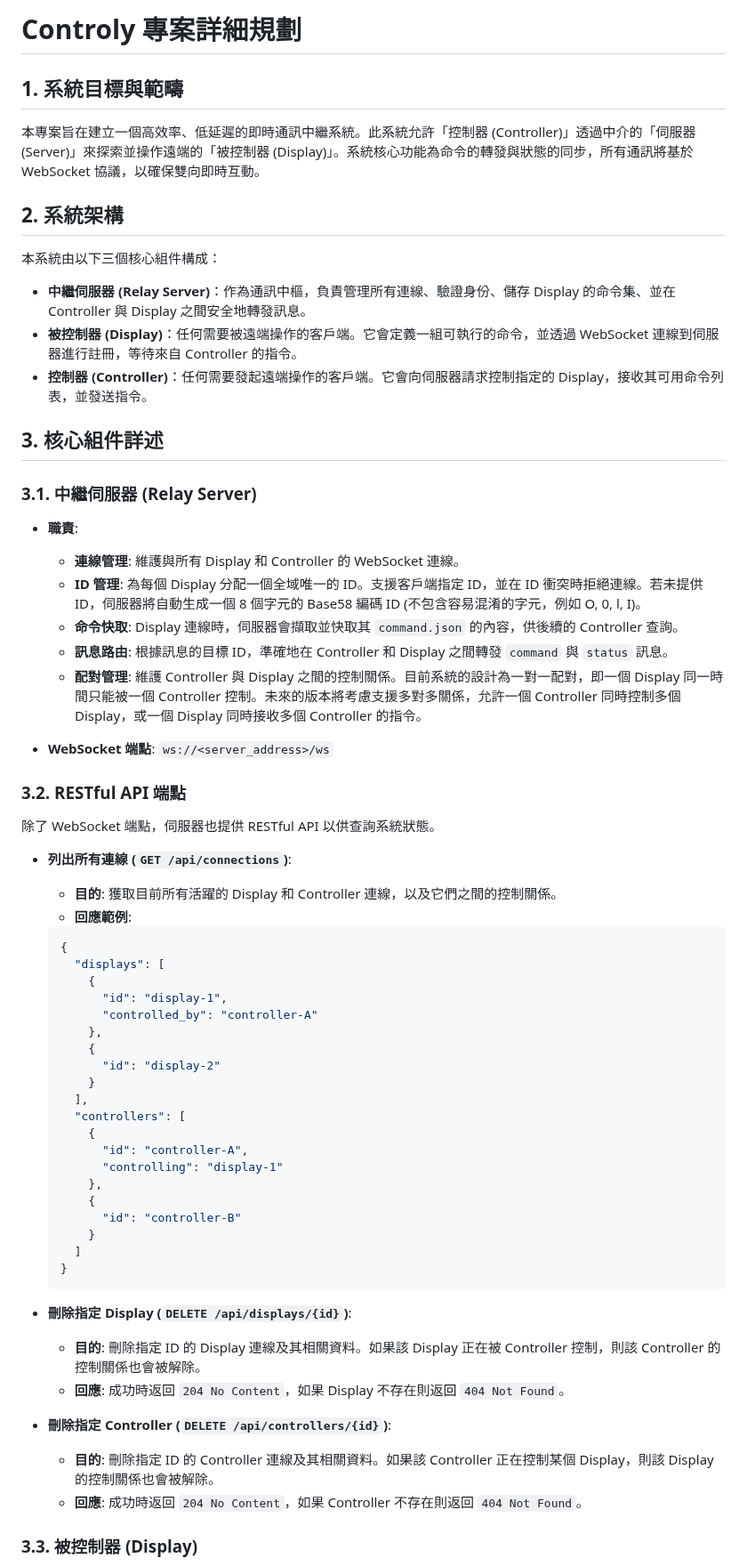
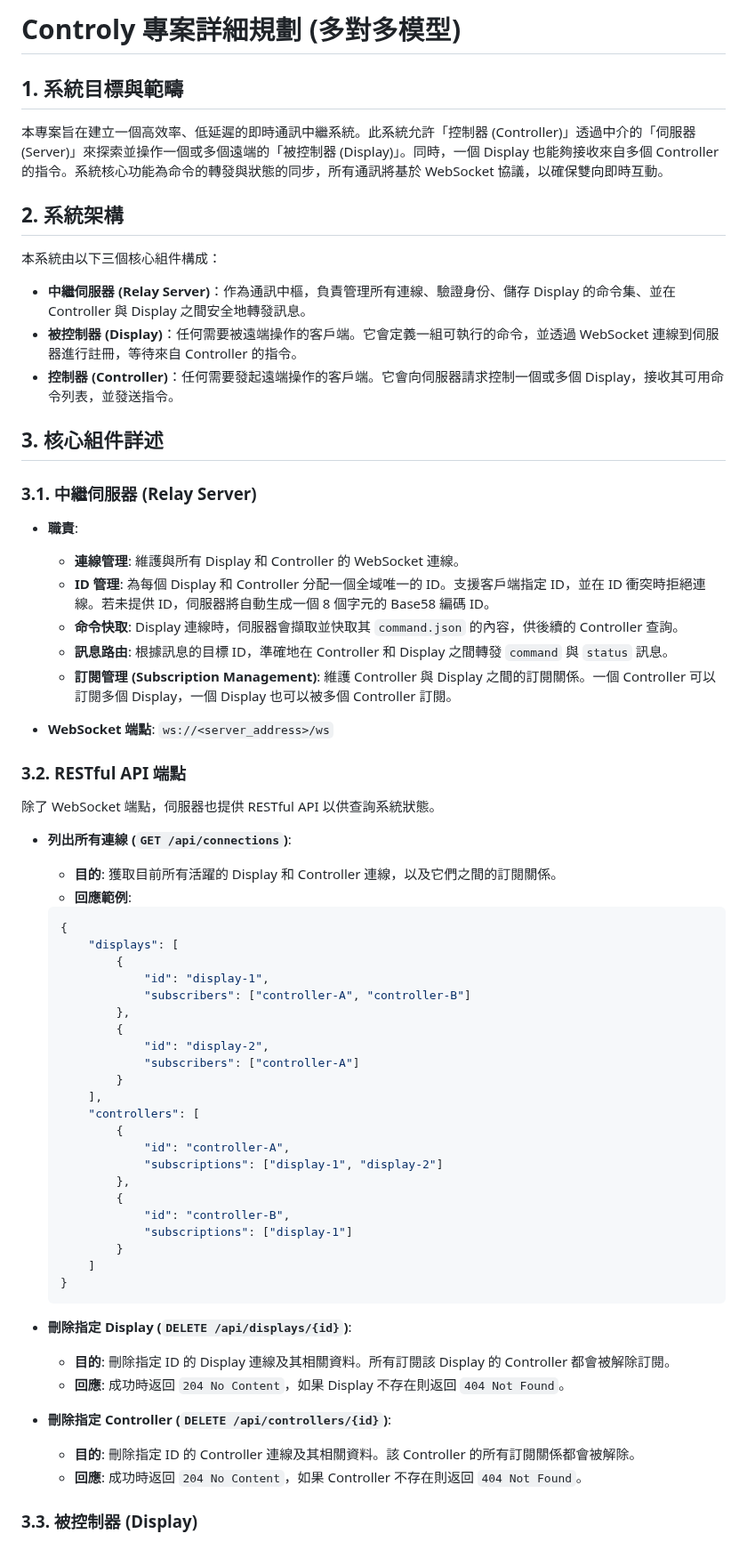
Before and after one commit to simbafs/controly, a Markdown page: controly.md, the part around one of its changes. Shown at 89% size. Drawn GitHub-style.

````diff
--- a/controly.md
+++ b/controly.md
@@ -1,8 +1,8 @@
-# Controly 專案詳細規劃
+# Controly 專案詳細規劃 (多對多模型)
 
 ## 1. 系統目標與範疇
 
-本專案旨在建立一個高效率、低延遲的即時通訊中繼系統。此系統允許「控制器 (Controller)」透過中介的「伺服器 (Server)」來探索並操作遠端的「被控制器 (Display)」。系統核心功能為命令的轉發與狀態的同步，所有通訊將基於 WebSocket 協議，以確保雙向即時互動。
+本專案旨在建立一個高效率、低延遲的即時通訊中繼系統。此系統允許「控制器 (Controller)」透過中介的「伺服器 (Server)」來探索並操作一個或多個遠端的「被控制器 (Display)」。同時，一個 Display 也能夠接收來自多個 Controller 的指令。系統核心功能為命令的轉發與狀態的同步，所有通訊將基於 WebSocket 協議，以確保雙向即時互動。
 
 ## 2. 系統架構
 
@@ -10,7 +10,7 @@
 
 - **中繼伺服器 (Relay Server)**：作為通訊中樞，負責管理所有連線、驗證身份、儲存 Display 的命令集、並在 Controller 與 Display 之間安全地轉發訊息。
 - **被控制器 (Display)**：任何需要被遠端操作的客戶端。它會定義一組可執行的命令，並透過 WebSocket 連線到伺服器進行註冊，等待來自 Controller 的指令。
-- **控制器 (Controller)**：任何需要發起遠端操作的客戶端。它會向伺服器請求控制指定的 Display，接收其可用命令列表，並發送指令。
+- **控制器 (Controller)**：任何需要發起遠端操作的客戶端。它會向伺服器請求控制一個或多個 Display，接收其可用命令列表，並發送指令。
 
 ## 3. 核心組件詳述
 
@@ -19,10 +19,10 @@
 - **職責**:
 
     - **連線管理**: 維護與所有 Display 和 Controller 的 WebSocket 連線。
-    - **ID 管理**: 為每個 Display 分配一個全域唯一的 ID。支援客戶端指定 ID，並在 ID 衝突時拒絕連線。若未提供 ID，伺服器將自動生成一個 8 個字元的 Base58 編碼 ID (不包含容易混淆的字元，例如 O, 0, l, I)。
+    - **ID 管理**: 為每個 Display 和 Controller 分配一個全域唯一的 ID。支援客戶端指定 ID，並在 ID 衝突時拒絕連線。若未提供 ID，伺服器將自動生成一個 8 個字元的 Base58 編碼 ID。
     - **命令快取**: Display 連線時，伺服器會擷取並快取其 `command.json` 的內容，供後續的 Controller 查詢。
     - **訊息路由**: 根據訊息的目標 ID，準確地在 Controller 和 Display 之間轉發 `command` 與 `status` 訊息。
-    - **配對管理**: 維護 Controller 與 Display 之間的控制關係。目前系統的設計為一對一配對，即一個 Display 同一時間只能被一個 Controller 控制。未來的版本將考慮支援多對多關係，允許一個 Controller 同時控制多個 Display，或一個 Display 同時接收多個 Controller 的指令。
+    - **訂閱管理 (Subscription Management)**: 維護 Controller 與 Display 之間的訂閱關係。一個 Controller 可以訂閱多個 Display，一個 Display 也可以被多個 Controller 訂閱。
 
 - **WebSocket 端點**: `ws://<server_address>/ws`
 
@@ -31,37 +31,42 @@
 除了 WebSocket 端點，伺服器也提供 RESTful API 以供查詢系統狀態。
 
 - **列出所有連線 (`GET /api/connections`)**:
-    - **目的**: 獲取目前所有活躍的 Display 和 Controller 連線，以及它們之間的控制關係。
+
+    - **目的**: 獲取目前所有活躍的 Display 和 Controller 連線，以及它們之間的訂閱關係。
     - **回應範例**:
+
     ```json
     {
-      "displays": [
-        {
-          "id": "display-1",
-          "controlled_by": "controller-A"
-        },
-        {
-          "id": "display-2"
-        }
-      ],
-      "controllers": [
-        {
-          "id": "controller-A",
-          "controlling": "display-1"
-        },
-        {
-          "id": "controller-B"
-        }
-      ]
+    	"displays": [
+    		{
+    			"id": "display-1",
+    			"subscribers": ["controller-A", "controller-B"]
+    		},
+    		{
+    			"id": "display-2",
+    			"subscribers": ["controller-A"]
+    		}
+    	],
+    	"controllers": [
+    		{
+    			"id": "controller-A",
+    			"subscriptions": ["display-1", "display-2"]
+    		},
+    		{
+    			"id": "controller-B",
+    			"subscriptions": ["display-1"]
+    		}
+    	]
     }
     ```
 
 - **刪除指定 Display (`DELETE /api/displays/{id}`)**:
-    - **目的**: 刪除指定 ID 的 Display 連線及其相關資料。如果該 Display 正在被 Controller 控制，則該 Controller 的控制關係也會被解除。
+
+    - **目的**: 刪除指定 ID 的 Display 連線及其相關資料。所有訂閱該 Display 的 Controller 都會被解除訂閱。
     - **回應**: 成功時返回 `204 No Content`，如果 Display 不存在則返回 `404 Not Found`。
 
 - **刪除指定 Controller (`DELETE /api/controllers/{id}`)**:
-    - **目的**: 刪除指定 ID 的 Controller 連線及其相關資料。如果該 Controller 正在控制某個 Display，則該 Display 的控制關係也會被解除。
+    - **目的**: 刪除指定 ID 的 Controller 連線及其相關資料。該 Controller 的所有訂閱關係都會被解除。
     - **回應**: 成功時返回 `204 No Content`，如果 Controller 不存在則返回 `404 Not Found`。
 
 ### 3.3. 被控制器 (Display)
````
Also changed, not shown: other parts of controly.md (+93 -116 lines).
